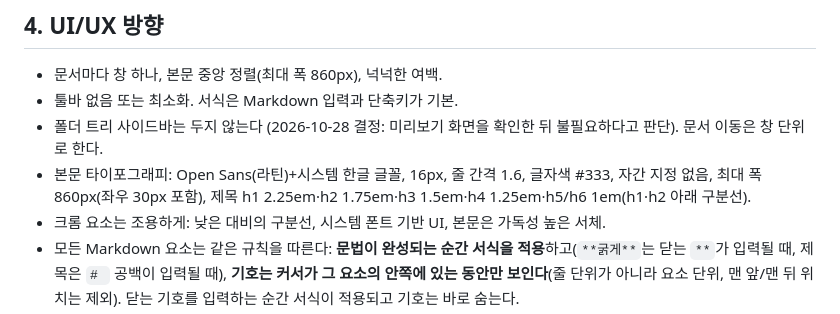
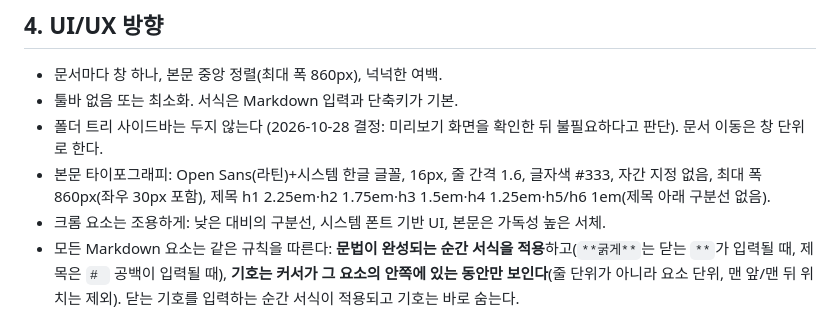
Before and after one commit to colinder/Nib, a Markdown page: docs/PRODUCT_SPEC.md, the part around the change. GitHub-like rendering.

```diff
--- a/docs/PRODUCT_SPEC.md
+++ b/docs/PRODUCT_SPEC.md
@@ -33,7 +33,7 @@ Windows, macOS 데스크톱. Linux는 요구사항이 아니며 지원 여부는
 - 문서마다 창 하나, 본문 중앙 정렬(최대 폭 860px), 넉넉한 여백.
 - 툴바 없음 또는 최소화. 서식은 Markdown 입력과 단축키가 기본.
 - 폴더 트리 사이드바는 두지 않는다 (2026-10-28 결정: 미리보기 화면을 확인한 뒤 불필요하다고 판단). 문서 이동은 창 단위로 한다.
-- 본문 타이포그래피: Open Sans(라틴)+시스템 한글 글꼴, 16px, 줄 간격 1.6, 글자색 #333, 자간 지정 없음, 최대 폭 860px(좌우 30px 포함), 제목 h1 2.25em·h2 1.75em·h3 1.5em·h4 1.25em·h5/h6 1em(h1·h2 아래 구분선).
+- 본문 타이포그래피: Open Sans(라틴)+시스템 한글 글꼴, 16px, 줄 간격 1.6, 글자색 #333, 자간 지정 없음, 최대 폭 860px(좌우 30px 포함), 제목 h1 2.25em·h2 1.75em·h3 1.5em·h4 1.25em·h5/h6 1em(제목 아래 구분선 없음).
 - 크롬 요소는 조용하게: 낮은 대비의 구분선, 시스템 폰트 기반 UI, 본문은 가독성 높은 서체.
 - 모든 Markdown 요소는 같은 규칙을 따른다: **문법이 완성되는 순간 서식을 적용**하고(`**굵게**`는 닫는 `**`가 입력될 때, 제목은 `# ` 공백이 입력될 때), **기호는 커서가 그 요소의 안쪽에 있는 동안만 보인다**(줄 단위가 아니라 요소 단위, 맨 앞/맨 뒤 위치는 제외). 닫는 기호를 입력하는 순간 서식이 적용되고 기호는 바로 숨는다.
 - 편집 중인 요소만 원문 문법 노출은 핵심 경험이며, 엔진이 허용하는 범위에서 구현하며 범위는 Phase 1 검증 후 정합니다.
```
Also changed, not shown: docs/images/screenshot.png, 1 other file.
